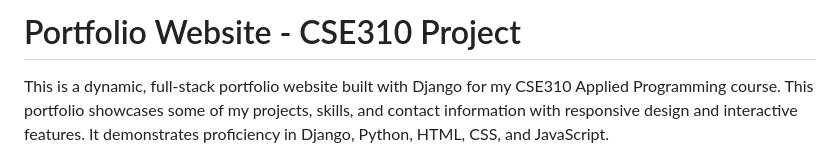
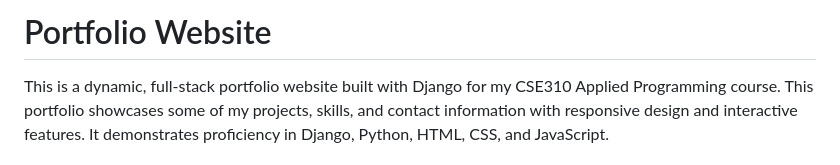
Before and after one commit to chisom035/portfolio_project, a Markdown page: README.md, the part around the change. Rendered like a GitHub page.

Commit message:
Update README title to remove course reference
Removed project course reference from title.

```diff
--- a/README.md
+++ b/README.md
@@ -1,4 +1,4 @@
-# Portfolio Website - CSE310 Project
+# Portfolio Website
 
 This is a dynamic, full-stack portfolio website built with Django for my CSE310 Applied Programming course. This portfolio showcases some of my projects, skills, and contact information with responsive design and interactive features. It demonstrates proficiency in Django, Python, HTML, CSS, and JavaScript.
 
```
